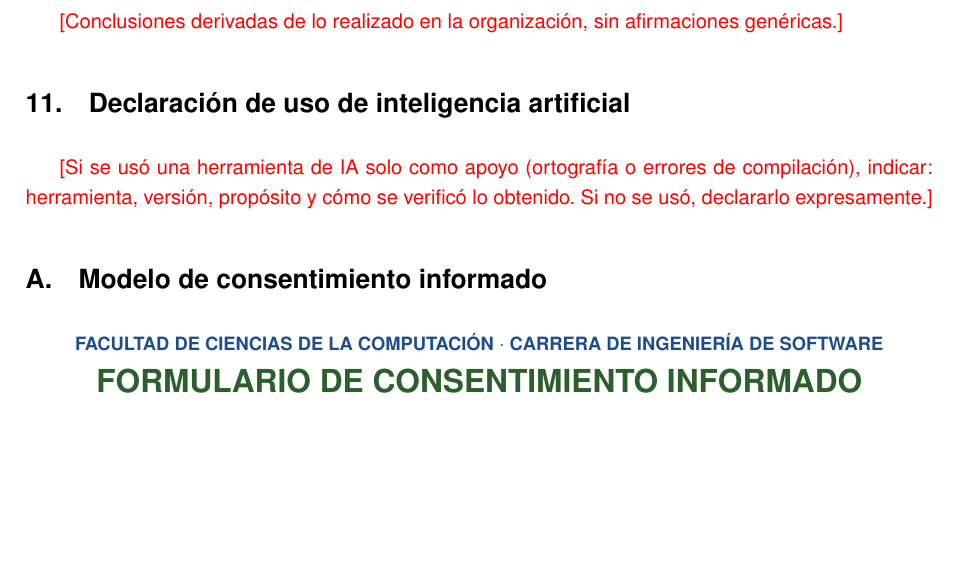
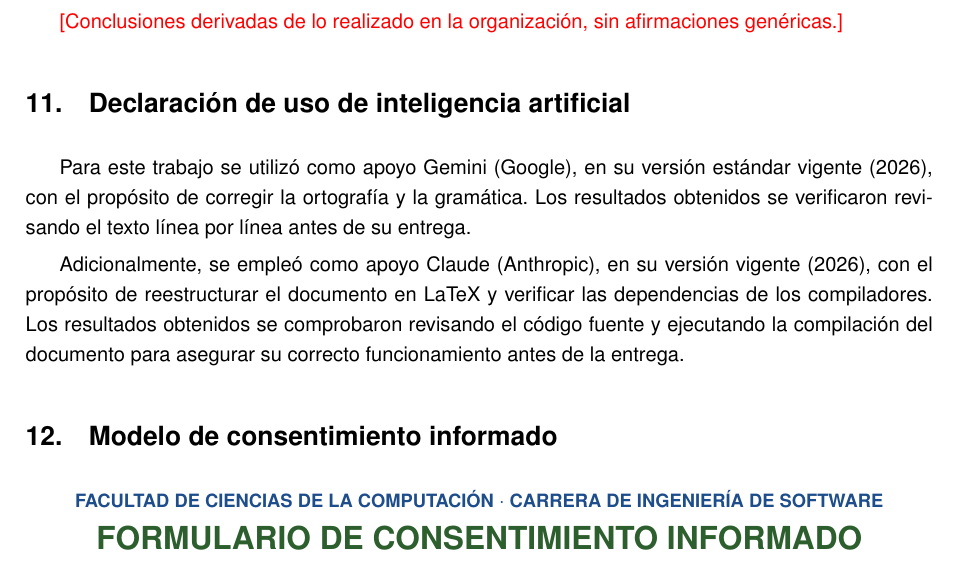
Before and after one commit to JulexyLlerena/ISR401-HLRS, a LaTeX document (PFC/E1/main.tex): part of page 16 of 21, cut so that both start at the same text, the shorter picture padded with empty space. Compiled offline with pdfLaTeX.

Commit message:
Actualización del main.tex

```diff
--- a/PFC/E1/main.tex
+++ b/PFC/E1/main.tex
@@ -732,11 +732,9 @@ La probabilidad y el impacto se valoran cualitativamente como bajos, medios o al
 
 \section{Declaración de uso de inteligencia artificial}
 
-\pendiente{Si se usó una herramienta de IA solo como apoyo (ortografía o errores de compilación), indicar: herramienta, versión, propósito y cómo se verificó lo obtenido. Si no se usó, declararlo expresamente.}
+Para este trabajo se utilizó como apoyo Gemini (Google), en su versión estándar vigente (2026), con el propósito de corregir la ortografía y la gramática. Los resultados obtenidos se verificaron revisando el texto línea por línea antes de su entrega.
 
-% Anexos
-
-\appendix
+Adicionalmente, se empleó como apoyo Claude (Anthropic), en su versión vigente (2026), con el propósito de reestructurar el documento en LaTeX y verificar las dependencias de los compiladores. Los resultados obtenidos se comprobaron revisando el código fuente y ejecutando la compilación del documento para asegurar su correcto funcionamiento antes de la entrega.
 
 % Anexo A. Modelo de consentimiento informado
 
```
Also changed, not shown: PFC/E1/main.pdf.
